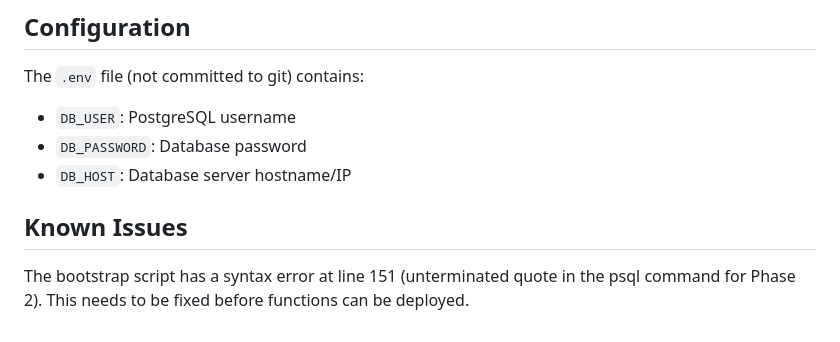
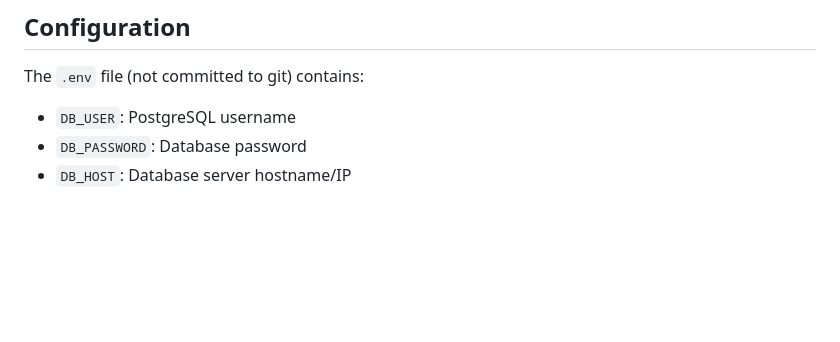
Before and after one commit to johndelay/pinball-analytics, a Markdown page: CLAUDE.md, the part around the change. Drawn GitHub-style; blank space fills up the shorter version.

Commit message:
Update CLAUDE.md - removing note about script error

```diff
--- a/CLAUDE.md
+++ b/CLAUDE.md
@@ -98,7 +98,3 @@ The `.env` file (not committed to git) contains:
 - `DB_USER`: PostgreSQL username
 - `DB_PASSWORD`: Database password
 - `DB_HOST`: Database server hostname/IP
-
-## Known Issues
-
-The bootstrap script has a syntax error at line 151 (unterminated quote in the psql command for Phase 2). This needs to be fixed before functions can be deployed.
```
